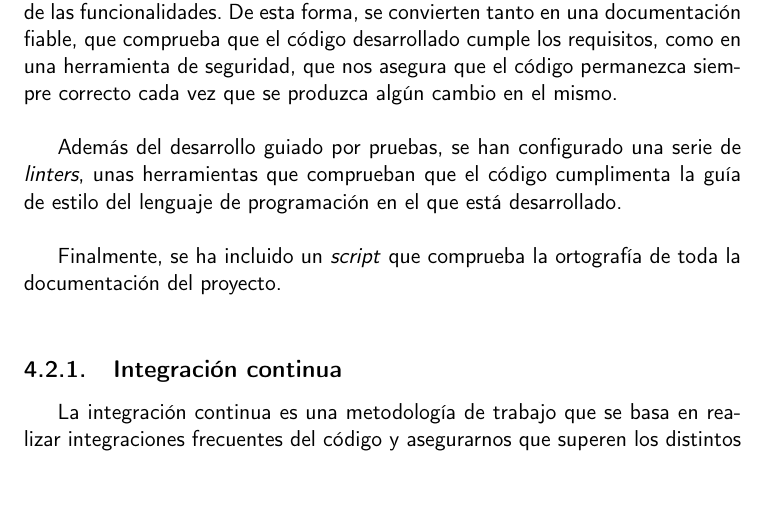
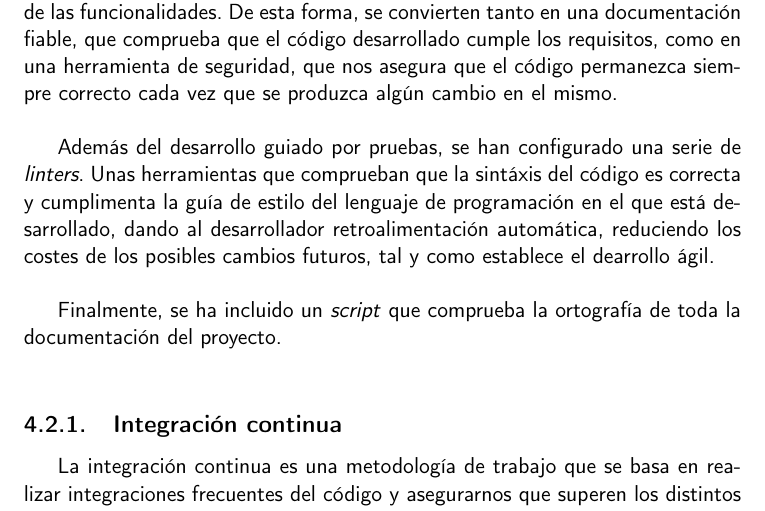
Before and after one commit to Torchu/flixbuff, a LaTeX book (doc/proyecto.tex, which reads doc/secciones/04_planificacion.tex): part of page 23 of 34, cut so that both start at the same text. Compiled offline with pdfLaTeX.

Commit message:
justify linters with manifesto

```diff
--- a/doc/secciones/04_planificacion.tex
+++ b/doc/secciones/04_planificacion.tex
@@ -85,8 +85,10 @@ seguridad, que nos asegura que el código permanezca siempre correcto cada vez q
 mismo.\\
 % TODO: Incluir imágenes de algún test
 
-Además del desarrollo guiado por pruebas, se han configurado una serie de \textit{linters}, unas herramientas que
-comprueban que el código cumplimenta la guía de estilo del lenguaje de programación en el que está desarrollado.\\
+Además del desarrollo guiado por pruebas, se han configurado una serie de \textit{linters}. Unas herramientas que
+comprueban que la sintáxis del código es correcta y cumplimenta la guía de estilo del lenguaje de programación en el
+que está desarrollado, dando al desarrollador retroalimentación automática, reduciendo los costes de los posibles
+cambios futuros, tal y como establece el dearrollo ágil.\\
 
 Finalmente, se ha incluido un \textit{script} que comprueba la ortografía de toda la documentación del proyecto.\\
 
```
